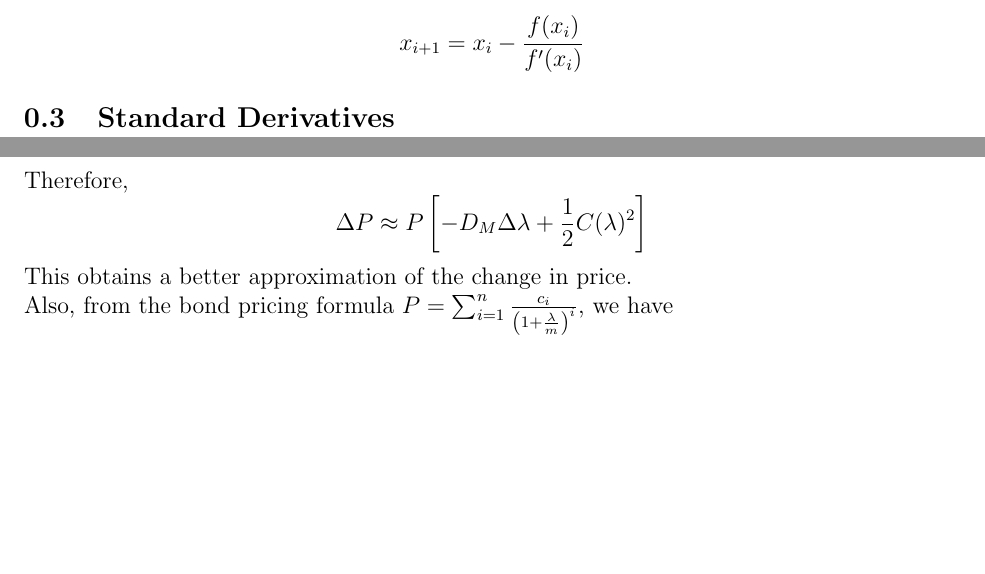
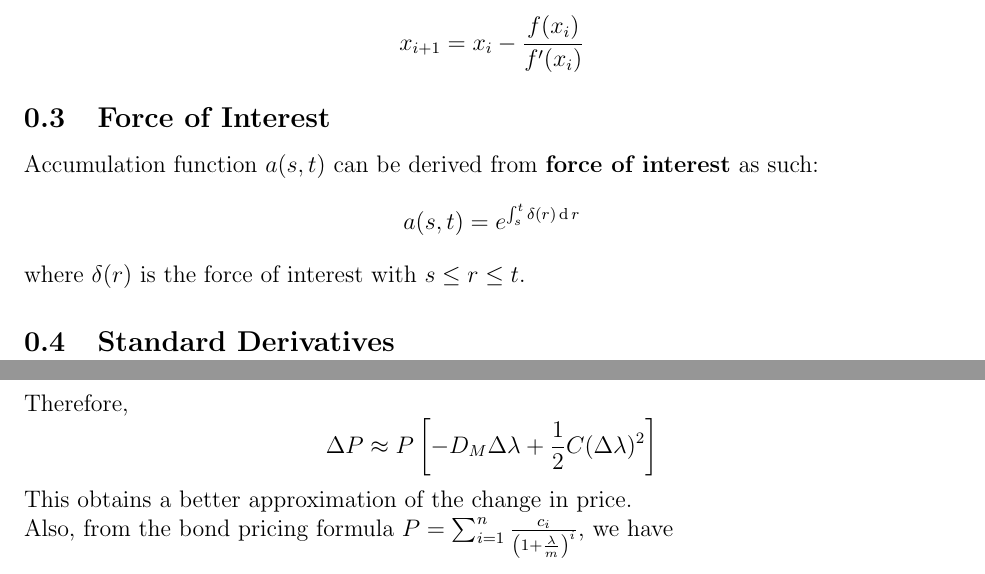
Before and after one commit to mhq199657/Revision_Notes_Y2S1, a LaTeX document (MA3269/MA3269.tex): two parts of pages 2 and 11 of 18, joined at a grey line, cut so that both start at the same text, the shorter picture padded with empty space. Compiled offline with pdfLaTeX.

```diff
--- a/MA3269/MA3269.tex
+++ b/MA3269/MA3269.tex
@@ -77,6 +77,12 @@
 \[
 x_{i+1} = x_i-\frac{f(x_i)}{f^\prime(x_i)}
 \]
+\subsection{Force of Interest}
+Accumulation function $a(s,t)$ can be derived from \textbf{force of interest} as such:
+\[
+a(s,t) = e^{\int_s^t \delta(r)\diff r}
+\]
+where $\delta(r)$ is the force of interest with $s\leq r\leq t$.
 \subsection{Standard Derivatives}
 
 \clearpage
@@ -400,7 +406,7 @@
 \]
 Therefore,
 \[
-\Delta P \approx P\left[-D_M\Delta\lambda + \frac{1}{2}C(\lambda)^2\right]
+\Delta P \approx P\left[-D_M\Delta\lambda + \frac{1}{2}C(\Delta\lambda)^2\right]
 \]
 This obtains a better approximation of the change in price.\\
 Also, from the bond pricing formula $P=\sum_{i=1}^n\frac{c_i}{\left(1+\frac{\lambda}{m}\right)^i}$, we have
```
Also changed, not shown: MA3269/Cheatsheet.tex (+1 -1 lines), MA3269/Cheatsheet.pdf, MA3269/MA3269.pdf.
